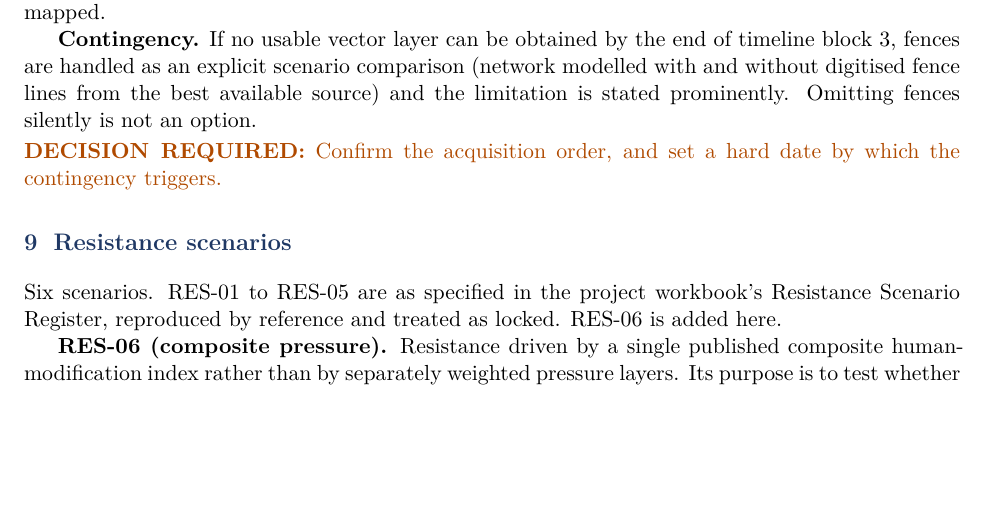
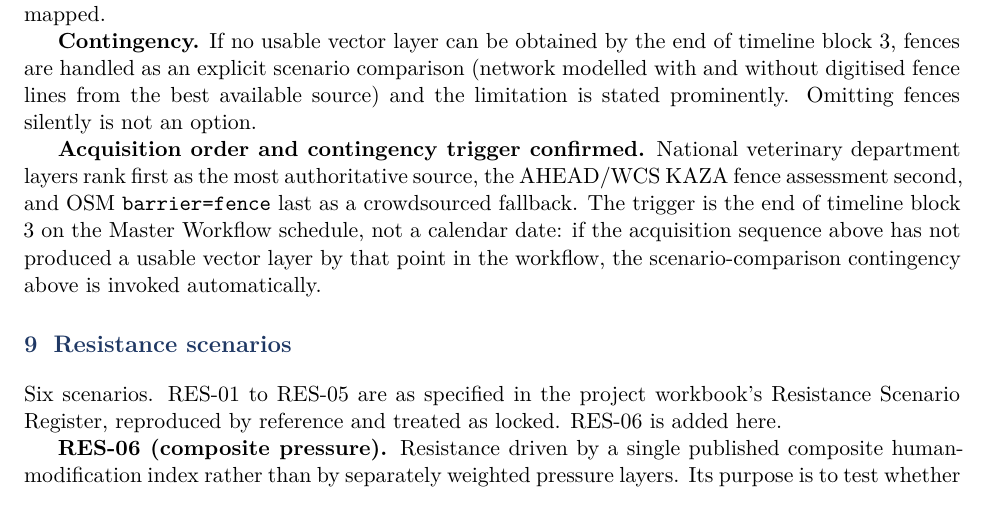
Before and after one commit to liamcrettol/cheetah-connectivity, a LaTeX document (protocol/protocol.tex): part of page 5 of 10, cut so that both start at the same text, the shorter picture padded with empty space. Compiled offline with pdfLaTeX.

Commit message:
Resolve decision 7: confirm fence acquisition order and workflow-based contingency trigger

```diff
--- a/protocol/protocol.tex
+++ b/protocol/protocol.tex
@@ -366,8 +366,13 @@ modelled with and without digitised fence lines from the best available source)
 and the limitation is stated prominently. Omitting fences silently is not an
 option.
 
-\dec{Confirm the acquisition order, and set a hard date by which the contingency
-triggers.}
+\lockd{Acquisition order and contingency trigger confirmed.} National
+veterinary department layers rank first as the most authoritative source, the
+AHEAD/WCS KAZA fence assessment second, and OSM \texttt{barrier=fence} last as a
+crowdsourced fallback. The trigger is the end of timeline block 3 on the Master
+Workflow schedule, not a calendar date: if the acquisition sequence above has
+not produced a usable vector layer by that point in the workflow, the
+scenario-comparison contingency above is invoked automatically.
 
 %==============================================================================
 \section{Resistance scenarios}
```
